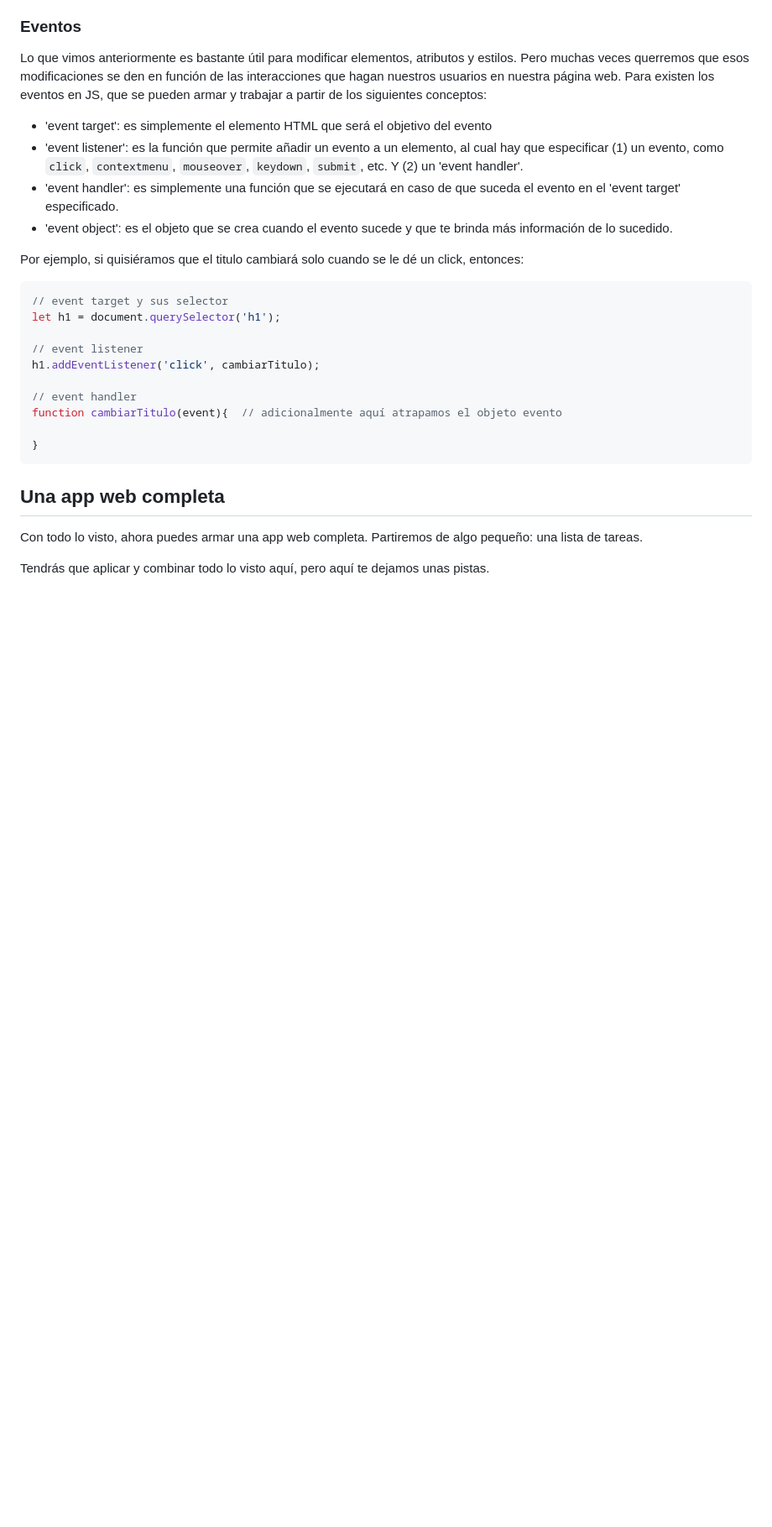
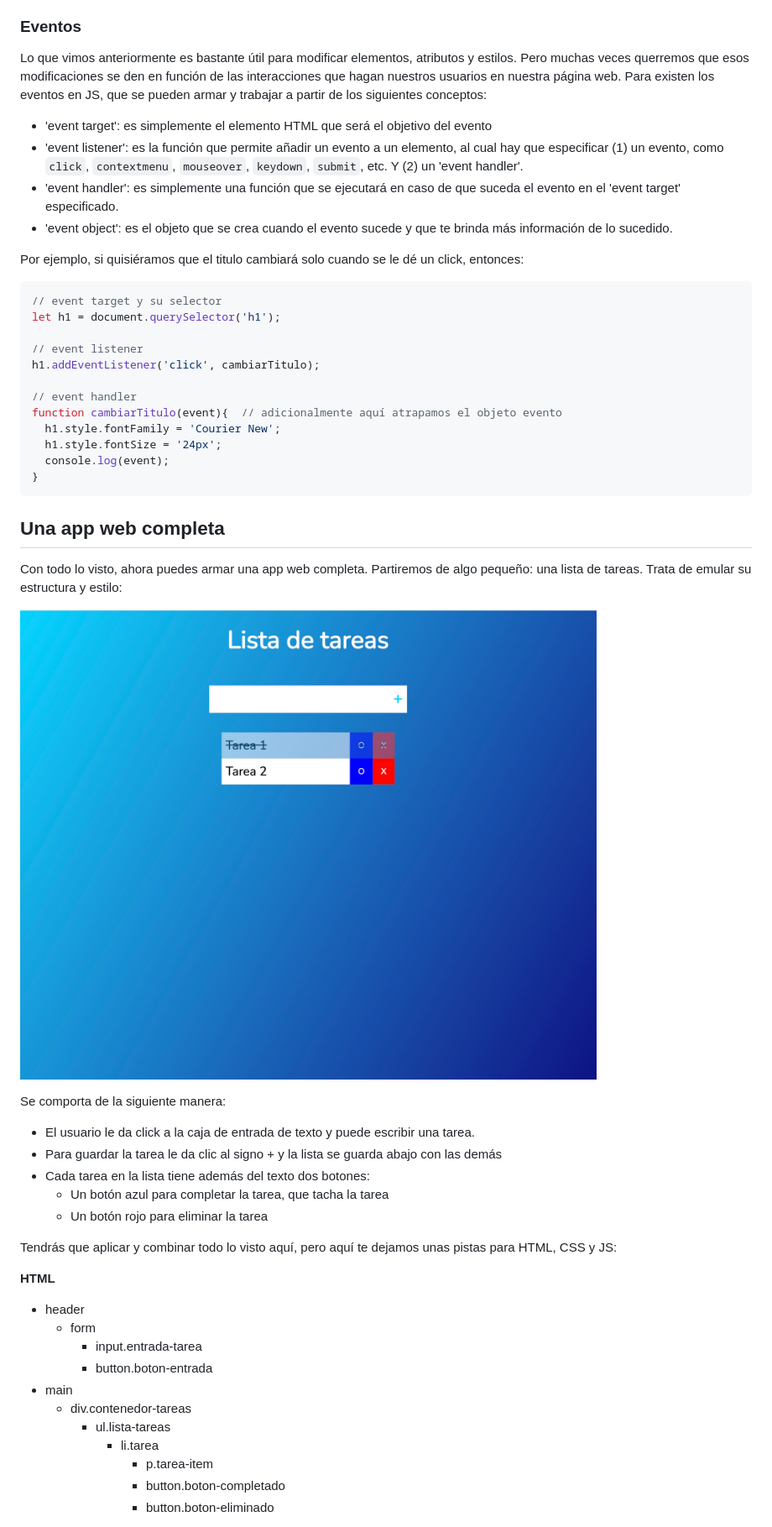
Before and after one commit to lab-tecnosocial/curso-programacionweb, a Markdown page: 04-js/README.md, the part around the change printed below. Shown: that part at 84% size. Drawn GitHub-style; pictures changed too: 04-js/img/lista-tareas.jpg (added); blank space fills up the shorter version.

````diff
--- a/04-js/README.md
+++ b/04-js/README.md
@@ -546,7 +546,7 @@ Lo que vimos anteriormente es bastante útil para modificar elementos, atributos
 Por ejemplo, si quisiéramos que el titulo cambiará solo cuando se le dé un click, entonces:
 
 ```js
-// event target y sus selector
+// event target y su selector
 let h1 = document.querySelector('h1');
 
 // event listener
@@ -554,11 +554,36 @@ h1.addEventListener('click', cambiarTitulo);
 
 // event handler
 function cambiarTitulo(event){  // adicionalmente aquí atrapamos el objeto evento
-
+  h1.style.fontFamily = 'Courier New';
+  h1.style.fontSize = '24px';
+  console.log(event);
 }
 ```
 
 ## Una app web completa
-Con todo lo visto, ahora puedes armar una app web completa. Partiremos de algo pequeño: una lista de tareas.
+Con todo lo visto, ahora puedes armar una app web completa. Partiremos de algo pequeño: una lista de tareas. Trata de emular su estructura y estilo:
 
-Tendrás que aplicar y combinar todo lo visto aquí, pero aquí te dejamos unas pistas.
+![](img/lista-tareas.jpg)
+
+Se comporta de la siguiente manera:
+- El usuario le da click a la caja de entrada de texto y puede escribir una tarea.
+- Para guardar la tarea le da clic al signo + y la lista se guarda abajo con las demás
+- Cada tarea en la lista tiene además del texto dos botones:
+  - Un botón azul para completar la tarea, que tacha la tarea
+  - Un botón rojo para eliminar la tarea
+
+Tendrás que aplicar y combinar todo lo visto aquí, pero aquí te dejamos unas pistas para HTML, CSS y JS:
+
+**HTML**
+- header
+  - form
+    - input.entrada-tarea
+    - button.boton-entrada
+- main
+  - div.contenedor-tareas
+    - ul.lista-tareas
+      - li.tarea
+        - p.tarea-item
+        - button.boton-completado
+        - button.boton-eliminado
+
````
Also changed, not shown: other parts of 04-js/README.md (+32 -0 lines), 1 other file.
